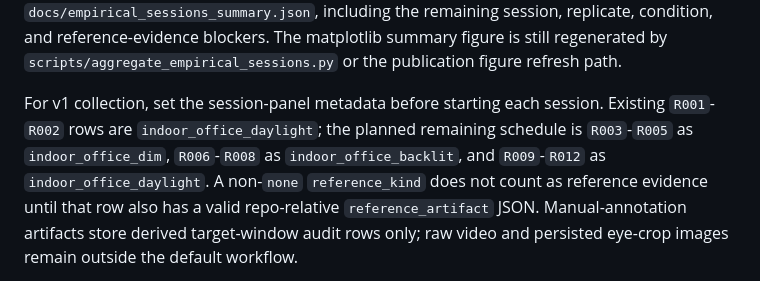
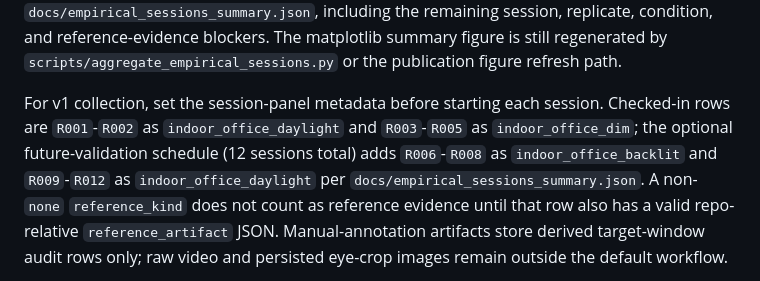
Before and after one commit to docxology/itrace, a Markdown page: README.md, the part around the change. GitHub-like rendering.

```diff
--- a/README.md
+++ b/README.md
@@ -176,9 +176,10 @@ matplotlib summary figure is still regenerated by
 path.
 
 For v1 collection, set the session-panel metadata before starting each session.
-Existing `R001`-`R002` rows are `indoor_office_daylight`; the planned remaining
-schedule is `R003`-`R005` as `indoor_office_dim`, `R006`-`R008` as
-`indoor_office_backlit`, and `R009`-`R012` as `indoor_office_daylight`. A
+Checked-in rows are `R001`-`R002` as `indoor_office_daylight` and `R003`-`R005`
+as `indoor_office_dim`; the optional future-validation schedule (12 sessions
+total) adds `R006`-`R008` as `indoor_office_backlit` and `R009`-`R012` as
+`indoor_office_daylight` per `docs/empirical_sessions_summary.json`. A
 non-`none` `reference_kind` does not count as reference evidence until that row
 also has a valid repo-relative `reference_artifact` JSON. Manual-annotation
 artifacts store derived target-window audit rows only; raw video and persisted
```
Also changed, not shown: AGENTS.md (+1 -1 lines), manuscript/README.md (+2 -2 lines).
